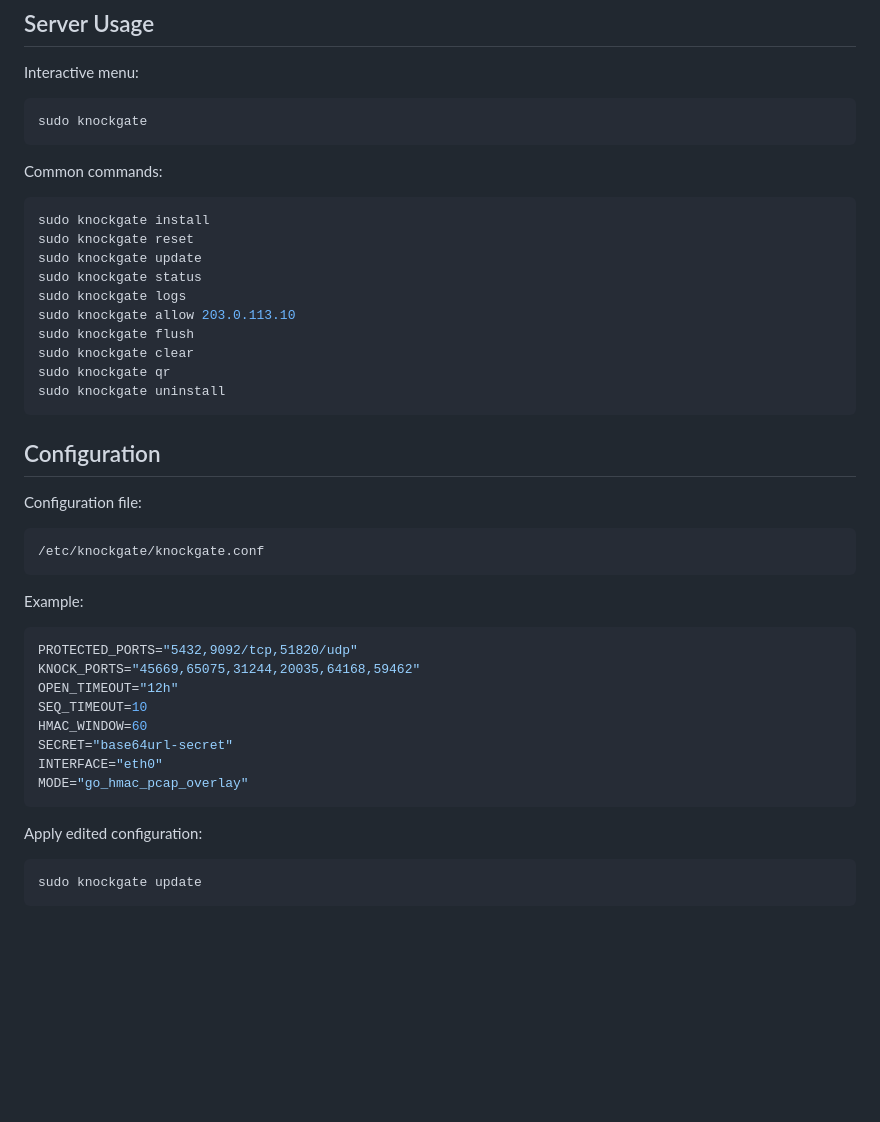
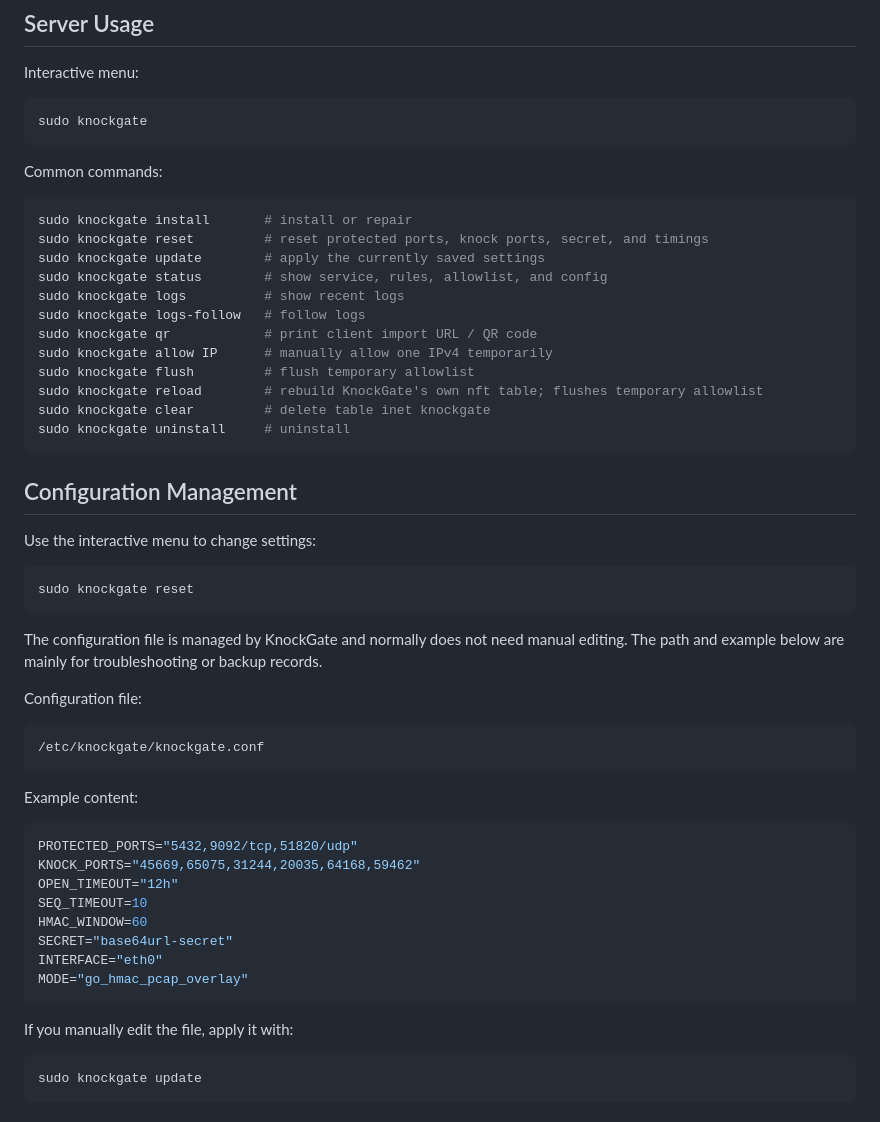
Before and after one commit to leconio/knockport, a Markdown page: README.md, the part around one of its changes. GitHub-like rendering; blank space fills up the shorter version.

Commit message:
Improve README quick start and config guidance

````diff
--- a/README.md
+++ b/README.md
@@ -93,19 +131,29 @@ sudo knockgate
 Common commands:
 
 ```bash
-sudo knockgate install
-sudo knockgate reset
-sudo knockgate update
-sudo knockgate status
-sudo knockgate logs
-sudo knockgate allow 203.0.113.10
-sudo knockgate flush
-sudo knockgate clear
-sudo knockgate qr
-sudo knockgate uninstall
+sudo knockgate install       # install or repair
+sudo knockgate reset         # reset protected ports, knock ports, secret, and timings
+sudo knockgate update        # apply the currently saved settings
+sudo knockgate status        # show service, rules, allowlist, and config
+sudo knockgate logs          # show recent logs
+sudo knockgate logs-follow   # follow logs
+sudo knockgate qr            # print client import URL / QR code
+sudo knockgate allow IP      # manually allow one IPv4 temporarily
+sudo knockgate flush         # flush temporary allowlist
+sudo knockgate reload        # rebuild KnockGate's own nft table; flushes temporary allowlist
+sudo knockgate clear         # delete table inet knockgate
+sudo knockgate uninstall     # uninstall
 ```
 
-## Configuration
+## Configuration Management
+
+Use the interactive menu to change settings:
+
+```bash
+sudo knockgate reset
+```
+
+The configuration file is managed by KnockGate and normally does not need manual editing. The path and example below are mainly for troubleshooting or backup records.
 
 Configuration file:
 
@@ -113,7 +161,7 @@ Configuration file:
 /etc/knockgate/knockgate.conf
 ```
 
-Example:
+Example content:
 
 ```bash
 PROTECTED_PORTS="5432,9092/tcp,51820/udp"
@@ -126,7 +174,7 @@ INTERFACE="eth0"
 MODE="go_hmac_pcap_overlay"
 ```
 
-Apply edited configuration:
+If you manually edit the file, apply it with:
 
 ```bash
 sudo knockgate update
````
Also changed, not shown: other parts of README.md (+40 -2 lines), README.zh-CN.md (+63 -15 lines).
